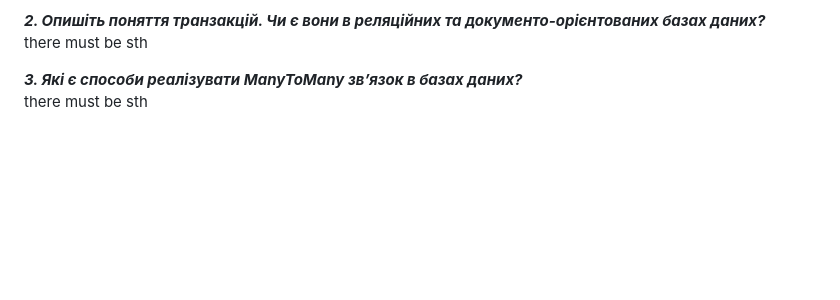
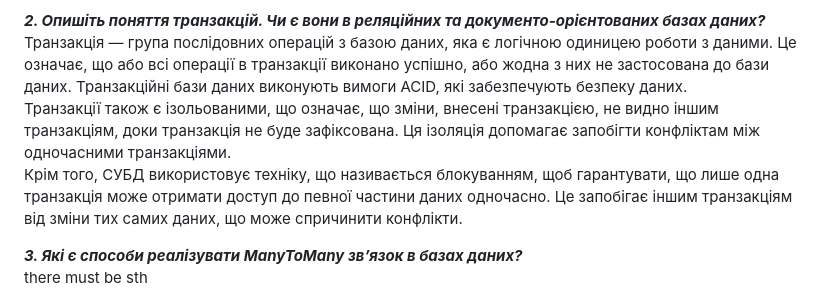
Before and after one commit to anastasiiasanina/node.js-lab5, a Markdown page: README.md, the part around the change printed below. Rendered like a GitHub page; blank space fills up the shorter version.

```diff
--- a/README.md
+++ b/README.md
@@ -21,7 +22,12 @@
 **_2. Опишіть поняття транзакцій. Чи є вони в реляційних та документо-орієнтованих
 базах даних?_**
 <br/>
-there must be sth
+Транзакція — група послідовних операцій з базою даних, яка є логічною одиницею роботи з даними. Це означає, що або всі операції в транзакції виконано успішно, або жодна з них не застосована до бази даних. Транзакційні бази даних виконують вимоги ACID, які забезпечують безпеку даних.
+<br/>
+Транзакції також є ізольованими, що означає, що зміни, внесені транзакцією, не видно іншим транзакціям, доки транзакція не буде зафіксована. Ця ізоляція допомагає запобігти конфліктам між одночасними транзакціями.
+<br/>
+Крім того, СУБД використовує техніку, що називається блокуванням, щоб гарантувати, що лише одна транзакція може отримати доступ до певної частини даних одночасно. Це запобігає іншим транзакціям від зміни тих самих даних, що може спричинити конфлікти.
+<br/>
 
 **_3. Які є способи реалізувати ManyToMany звʼязок в базах даних?_**
 <br/>
```
Also changed, not shown: other parts of README.md (+1 -0 lines).
